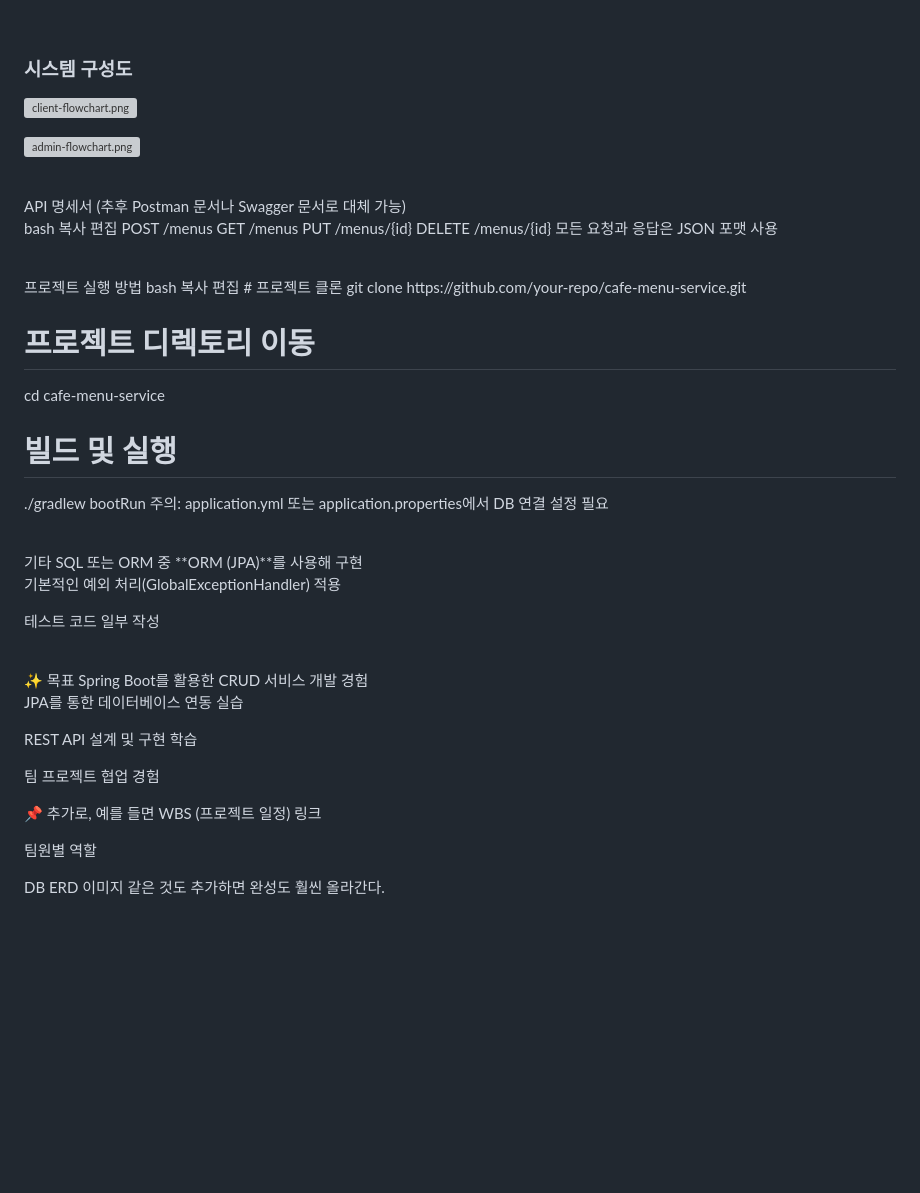
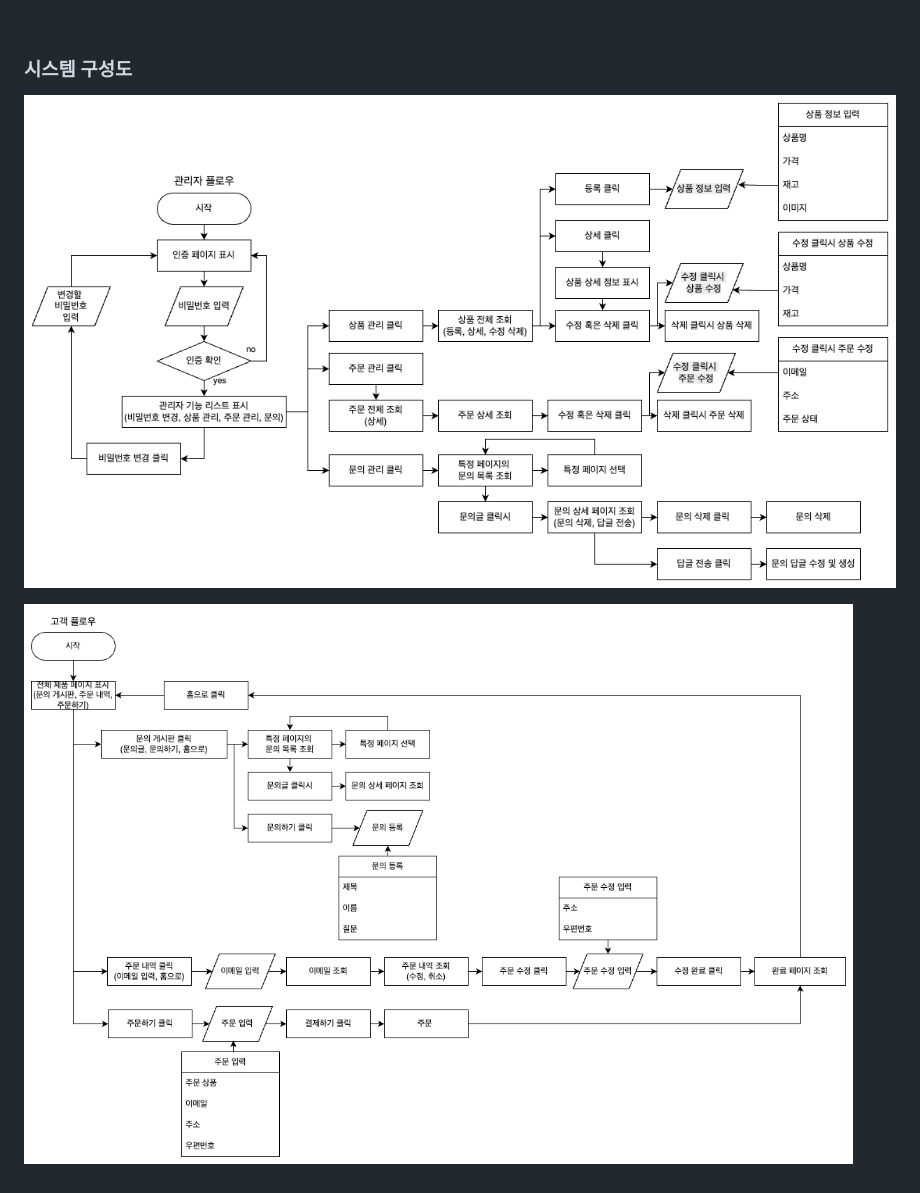
Before and after one commit to prgrms-be-devcourse/NBE5-7-1-8bit, a Markdown page: README.md, the part around the change. GitHub-like rendering; pictures changed too: docs/admin-flowchart.png (added), docs/client-flowchart.png (added); blank space fills up the shorter version; grey boxes are pictures that could not be loaded.

```diff
--- a/README.md
+++ b/README.md
@@ -42,61 +42,6 @@ Frountend : React
 <br/>
 
 ### 시스템 구성도
+![admin-flowchart.png](docs%2Fadmin-flowchart.png)
 
 ![client-flowchart.png](docs%2Fclient-flowchart.png)
-
-![admin-flowchart.png](docs%2Fadmin-flowchart.png)
-
-<br/>
-API 명세서
-(추후 Postman 문서나 Swagger 문서로 대체 가능)
-
-bash
-복사
-편집
-POST /menus
-GET /menus
-PUT /menus/{id}
-DELETE /menus/{id}
-모든 요청과 응답은 JSON 포맷 사용
-
-<br/>
-프로젝트 실행 방법
-bash
-복사
-편집
-# 프로젝트 클론
-git clone https://github.com/your-repo/cafe-menu-service.git
-
-# 프로젝트 디렉토리 이동
-cd cafe-menu-service
-
-# 빌드 및 실행
-./gradlew bootRun
-주의: application.yml 또는 application.properties에서 DB 연결 설정 필요
-
-<br/>
-기타
-SQL 또는 ORM 중 **ORM (JPA)**를 사용해 구현
-
-기본적인 예외 처리(GlobalExceptionHandler) 적용
-
-테스트 코드 일부 작성
-
-<br/>
-✨ 목표
-Spring Boot를 활용한 CRUD 서비스 개발 경험
-
-JPA를 통한 데이터베이스 연동 실습
-
-REST API 설계 및 구현 학습
-
-팀 프로젝트 협업 경험
-
-📌 추가로, 예를 들면
-WBS (프로젝트 일정) 링크
-
-팀원별 역할
-
-DB ERD 이미지
-같은 것도 추가하면 완성도 훨씬 올라간다.
```
